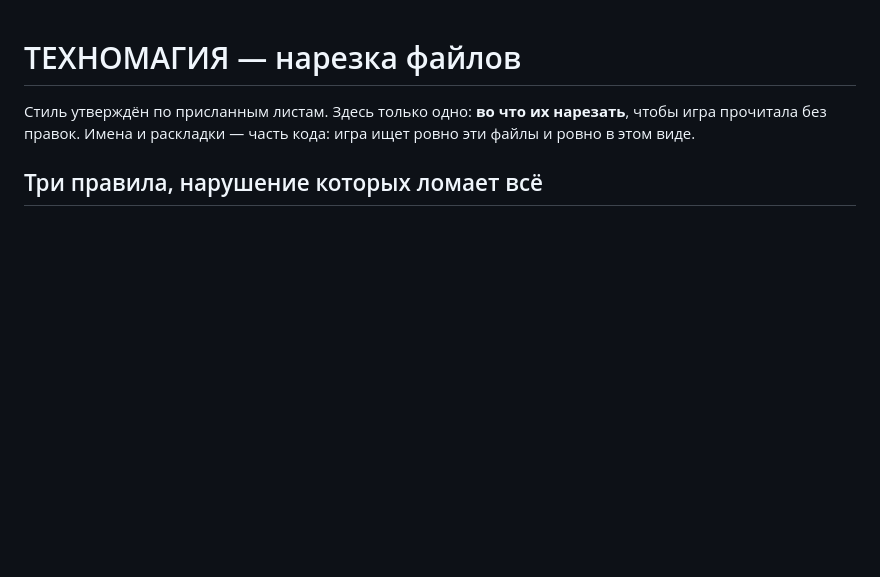
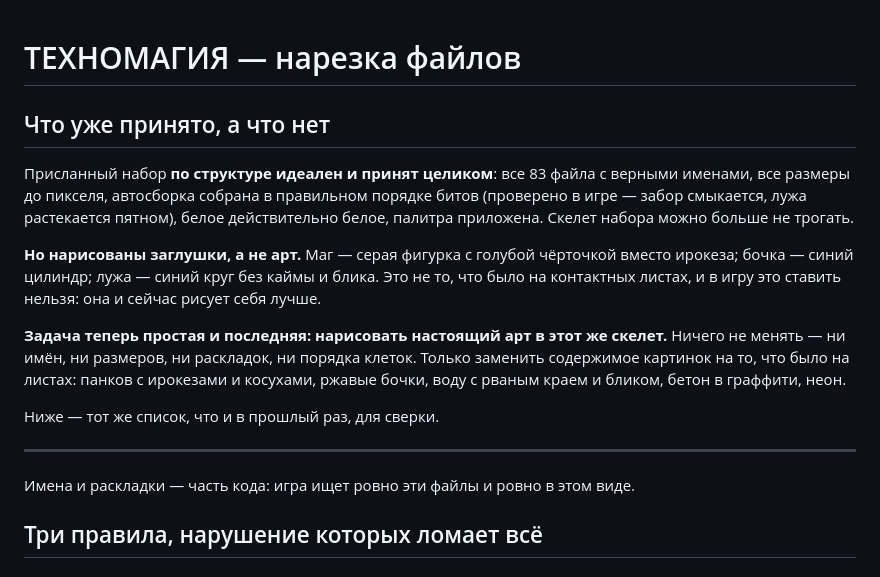
Before and after one commit to aka-gst/avtootvetchik, a Markdown page: ART-FILES.md, the part around the change. Rendered like a GitHub page; blank space fills up the shorter version.

Commit message:
Нарезка принята по структуре: скелет набора проверен в игре
Присланные 83 файла собраны верно до пикселя: имена, размеры, автосборка
в правильном порядке битов, восемь строк направлений, белое действительно
белое. Проверено не на глаз, а в игре — забор смыкается по углам, лужа
растекается связным пятном, пожар тоже.

Нарисованы при этом заглушки: маг — серая фигурка с чёрточкой вместо
ирокеза, бочка — синий цилиндр, лужа — круг без каймы. В игру такое не
ставится: она и сейчас рисует себя лучше, и это ровно та ошибка, которую
мы уже один раз совершили.

Сами файлы в репозиторий не клались. В задании отмечено, что скелет принят
и трогать его больше не нужно — осталось нарисовать в него настоящий арт.

Co-Authored-By: Claude Opus 5 <noreply@anthropic.com>

```diff
--- a/ART-FILES.md
+++ b/ART-FILES.md
@@ -1,8 +1,30 @@
 # ТЕХНОМАГИЯ — нарезка файлов
 
-Стиль утверждён по присланным листам. Здесь только одно: **во что их
-нарезать**, чтобы игра прочитала без правок. Имена и раскладки — часть
-кода: игра ищет ровно эти файлы и ровно в этом виде.
+## Что уже принято, а что нет
+
+Присланный набор **по структуре идеален и принят целиком**: все 83 файла с
+верными именами, все размеры до пикселя, автосборка собрана в правильном
+порядке битов (проверено в игре — забор смыкается, лужа растекается
+пятном), белое действительно белое, палитра приложена. Скелет набора можно
+больше не трогать.
+
+**Но нарисованы заглушки, а не арт.** Маг — серая фигурка с голубой чёрточкой
+вместо ирокеза; бочка — синий цилиндр; лужа — синий круг без каймы и блика.
+Это не то, что было на контактных листах, и в игру это ставить нельзя: она
+и сейчас рисует себя лучше.
+
+**Задача теперь простая и последняя: нарисовать настоящий арт в этот же
+скелет.** Ничего не менять — ни имён, ни размеров, ни раскладок, ни порядка
+клеток. Только заменить содержимое картинок на то, что было на листах:
+панков с ирокезами и косухами, ржавые бочки, воду с рваным краем и бликом,
+бетон в граффити, неон.
+
+Ниже — тот же список, что и в прошлый раз, для сверки.
+
+---
+
+Имена и раскладки — часть кода: игра ищет ровно эти файлы и ровно в этом
+виде.
 
 ## Три правила, нарушение которых ломает всё
 
```
